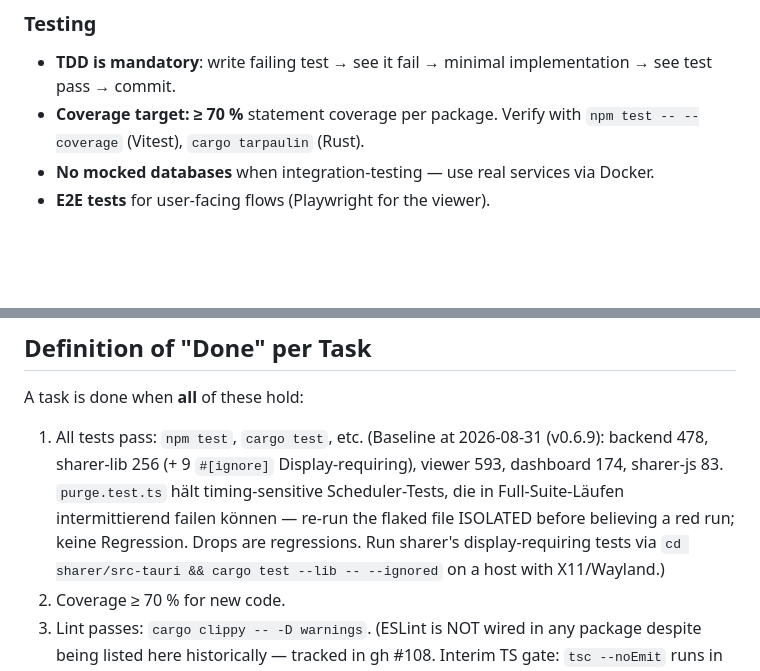
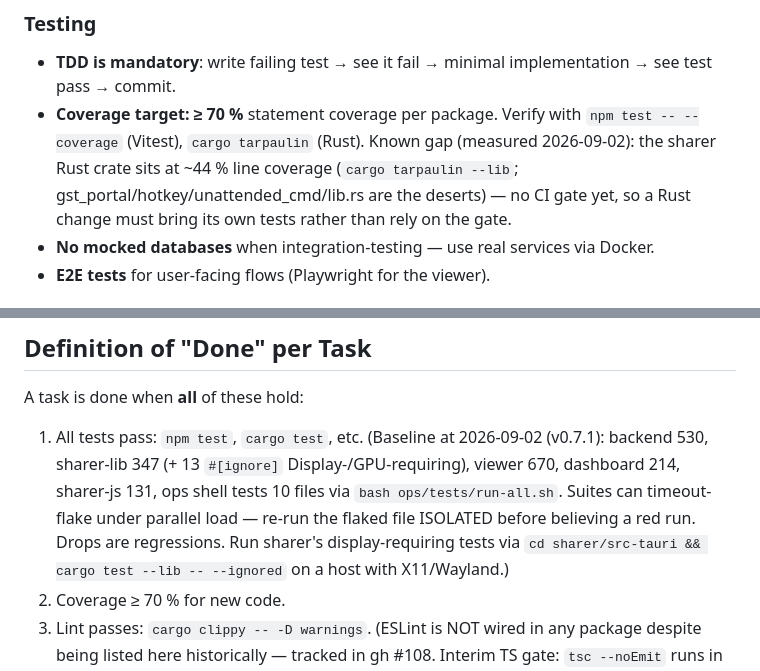
Before and after one commit to phash/auffi, a Markdown page: CLAUDE.md, 2 parts joined by grey strips. Drawn GitHub-style; blank space fills up the shorter version.

Commit message:
docs: bump the test baselines to 0.7.1 and record the Rust coverage gap
Co-Authored-By: Claude Fable 5.1 <noreply@anthropic.com>
Claude-Session: https://claude.ai/code/session_01F2vPihSXZGgvDzsj7gvxUr

```diff
--- a/CLAUDE.md
+++ b/CLAUDE.md
@@ -110,7 +110,7 @@ Production-Deploy-Flags, OG-image-Rebuild, Sharer-Release-Prozedur und Admin-Pro
 ### Testing
 
 - **TDD is mandatory**: write failing test → see it fail → minimal implementation → see test pass → commit.
-- **Coverage target: ≥ 70 %** statement coverage per package. Verify with `npm test -- --coverage` (Vitest), `cargo tarpaulin` (Rust).
+- **Coverage target: ≥ 70 %** statement coverage per package. Verify with `npm test -- --coverage` (Vitest), `cargo tarpaulin` (Rust). Known gap (measured 2026-09-02): the sharer Rust crate sits at ~44 % line coverage (`cargo tarpaulin --lib`; gst_portal/hotkey/unattended_cmd/lib.rs are the deserts) — no CI gate yet, so a Rust change must bring its own tests rather than rely on the gate.
 - **No mocked databases** when integration-testing — use real services via Docker.
 - **E2E tests** for user-facing flows (Playwright for the viewer).
 
@@ -146,7 +146,7 @@ Production-Deploy-Flags, OG-image-Rebuild, Sharer-Release-Prozedur und Admin-Pro
 
 A task is done when **all** of these hold:
 
-1. All tests pass: `npm test`, `cargo test`, etc. (Baseline at 2026-08-31 (v0.6.9): backend 478, sharer-lib 256 (+ 9 `#[ignore]` Display-requiring), viewer 593, dashboard 174, sharer-js 83. `purge.test.ts` hält timing-sensitive Scheduler-Tests, die in Full-Suite-Läufen intermittierend failen können — re-run the flaked file ISOLATED before believing a red run; keine Regression. Drops are regressions. Run sharer's display-requiring tests via `cd sharer/src-tauri && cargo test --lib -- --ignored` on a host with X11/Wayland.)
+1. All tests pass: `npm test`, `cargo test`, etc. (Baseline at 2026-09-02 (v0.7.1): backend 530, sharer-lib 347 (+ 13 `#[ignore]` Display-/GPU-requiring), viewer 670, dashboard 214, sharer-js 131, ops shell tests 10 files via `bash ops/tests/run-all.sh`. Suites can timeout-flake under parallel load — re-run the flaked file ISOLATED before believing a red run. Drops are regressions. Run sharer's display-requiring tests via `cd sharer/src-tauri && cargo test --lib -- --ignored` on a host with X11/Wayland.)
 2. Coverage ≥ 70 % for new code.
 3. Lint passes: `cargo clippy -- -D warnings`. (ESLint is NOT wired in any package despite being listed here historically — tracked in gh #108. Interim TS gate: `tsc --noEmit` runs in CI for backend/viewer/dashboard/sharer-webview.)
 4. Type check passes: `tsc --noEmit`, `cargo check`.
```
